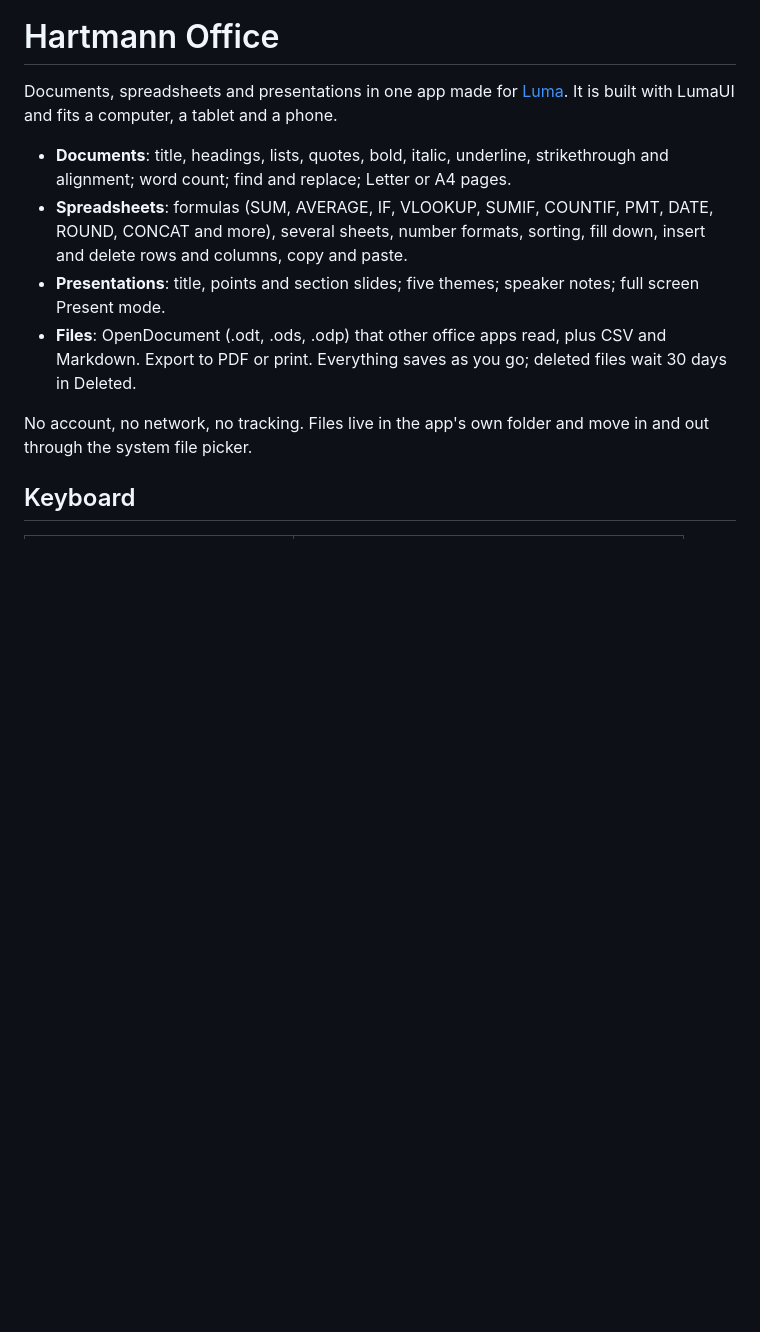
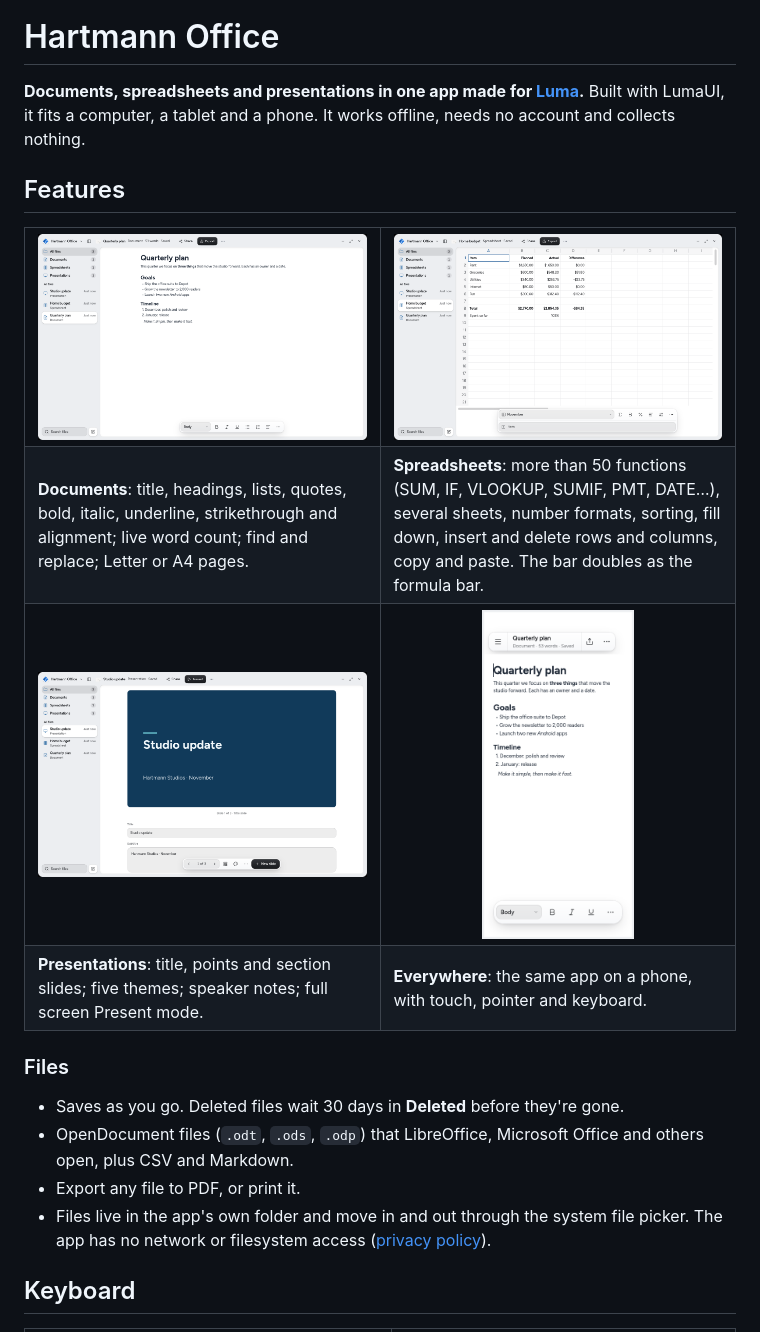
Before and after one commit to chartmann1590/hartmann-office, a Markdown page: README.md, the part around one of its changes. Drawn GitHub-style; blank space fills up the shorter version.

```diff
--- a/README.md
+++ b/README.md
@@ -1,18 +12,40 @@
 # Hartmann Office
 
-Documents, spreadsheets and presentations in one app made for [Luma](https://simplyluma.com).
-It is built with LumaUI and fits a computer, a tablet and a phone.
+**Documents, spreadsheets and presentations in one app made for [Luma](https://simplyluma.com).**
+Built with LumaUI, it fits a computer, a tablet and a phone. It works offline, needs no account and collects nothing.
 
-- **Documents**: title, headings, lists, quotes, bold, italic, underline, strikethrough and alignment;
-  word count; find and replace; Letter or A4 pages.
-- **Spreadsheets**: formulas (SUM, AVERAGE, IF, VLOOKUP, SUMIF, COUNTIF, PMT, DATE, ROUND, CONCAT and more),
-  several sheets, number formats, sorting, fill down, insert and delete rows and columns, copy and paste.
-- **Presentations**: title, points and section slides; five themes; speaker notes; full screen Present mode.
-- **Files**: OpenDocument (.odt, .ods, .odp) that other office apps read, plus CSV and Markdown.
-  Export to PDF or print. Everything saves as you go; deleted files wait 30 days in Deleted.
+## Features
 
-No account, no network, no tracking. Files live in the app's own folder and move in and out through the
-system file picker.
+<table>
+  <tr>
+    <td width="50%"><img src="screenshots/document.png" alt="Writing a document"></td>
+    <td width="50%"><img src="screenshots/spreadsheet.png" alt="A budget spreadsheet with formulas"></td>
+  </tr>
+  <tr>
+    <td><b>Documents</b>: title, headings, lists, quotes, bold, italic, underline, strikethrough and
+      alignment; live word count; find and replace; Letter or A4 pages.</td>
+    <td><b>Spreadsheets</b>: more than 50 functions (SUM, IF, VLOOKUP, SUMIF, PMT, DATE…), several sheets,
+      number formats, sorting, fill down, insert and delete rows and columns, copy and paste. The bar
+      doubles as the formula bar.</td>
+  </tr>
+  <tr>
+    <td><img src="screenshots/presentation.png" alt="Editing a slide"></td>
+    <td align="center"><img src="screenshots/phone.png" alt="The same app on a phone" height="330"></td>
+  </tr>
+  <tr>
+    <td><b>Presentations</b>: title, points and section slides; five themes; speaker notes;
+      full screen Present mode.</td>
+    <td><b>Everywhere</b>: the same app on a phone, with touch, pointer and keyboard.</td>
+  </tr>
+</table>
+
+### Files
+
+- Saves as you go. Deleted files wait 30 days in **Deleted** before they're gone.
+- OpenDocument files (`.odt`, `.ods`, `.odp`) that LibreOffice, Microsoft Office and others open, plus CSV and Markdown.
+- Export any file to PDF, or print it.
+- Files live in the app's own folder and move in and out through the system file picker. The app has no
+  network or filesystem access ([privacy policy](PRIVACY.md)).
 
 ## Keyboard
 
```
Also changed, not shown: other parts of README.md (+56 -14 lines), .github/PULL_REQUEST_TEMPLATE.md (added, +10 -0 lines), CHANGELOG.md (added, +12 -0 lines), CONTRIBUTING.md (added, +30 -0 lines), SECURITY.md (added, +6 -0 lines), .github/assets/social-preview.png (added), 4 other files.
